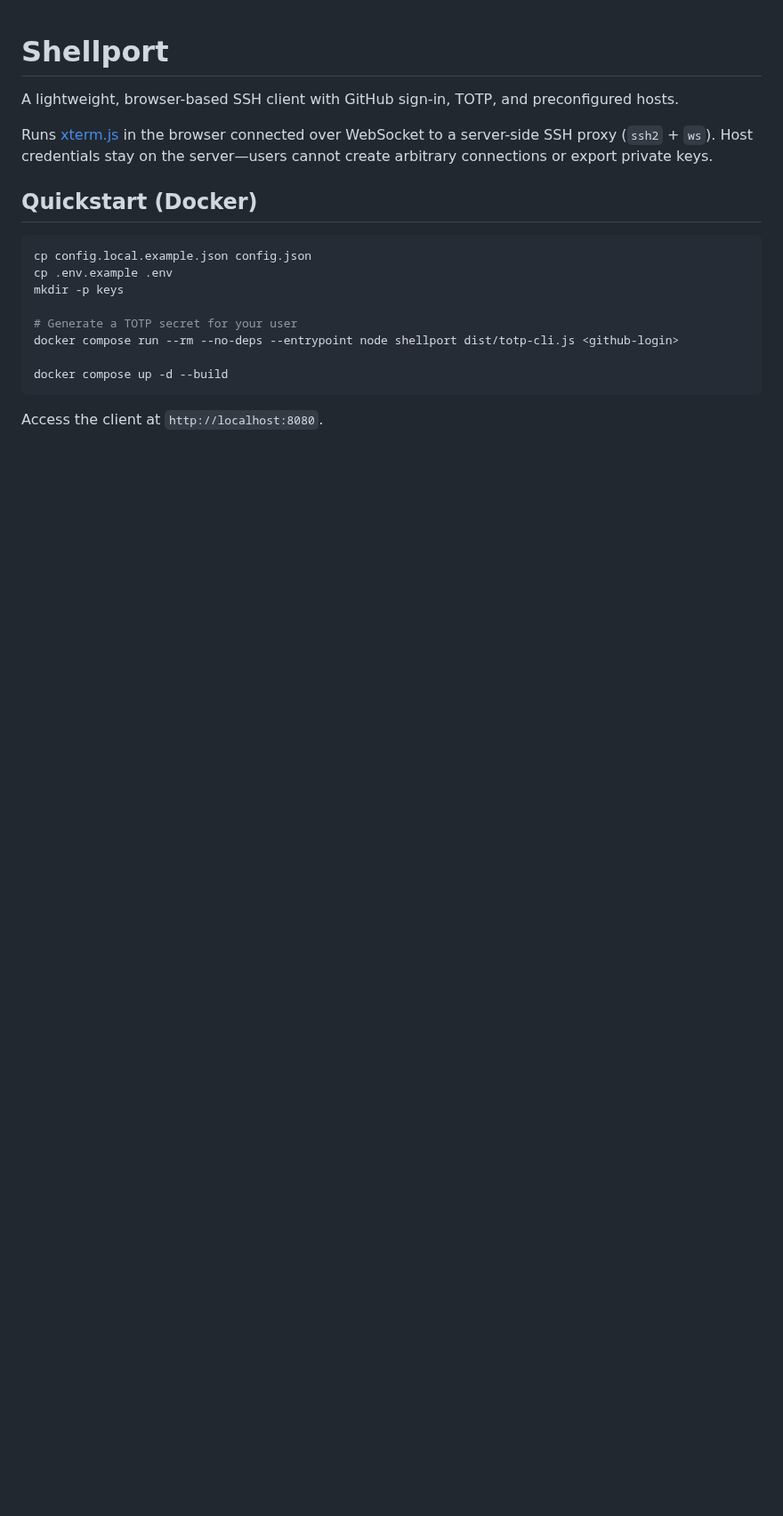
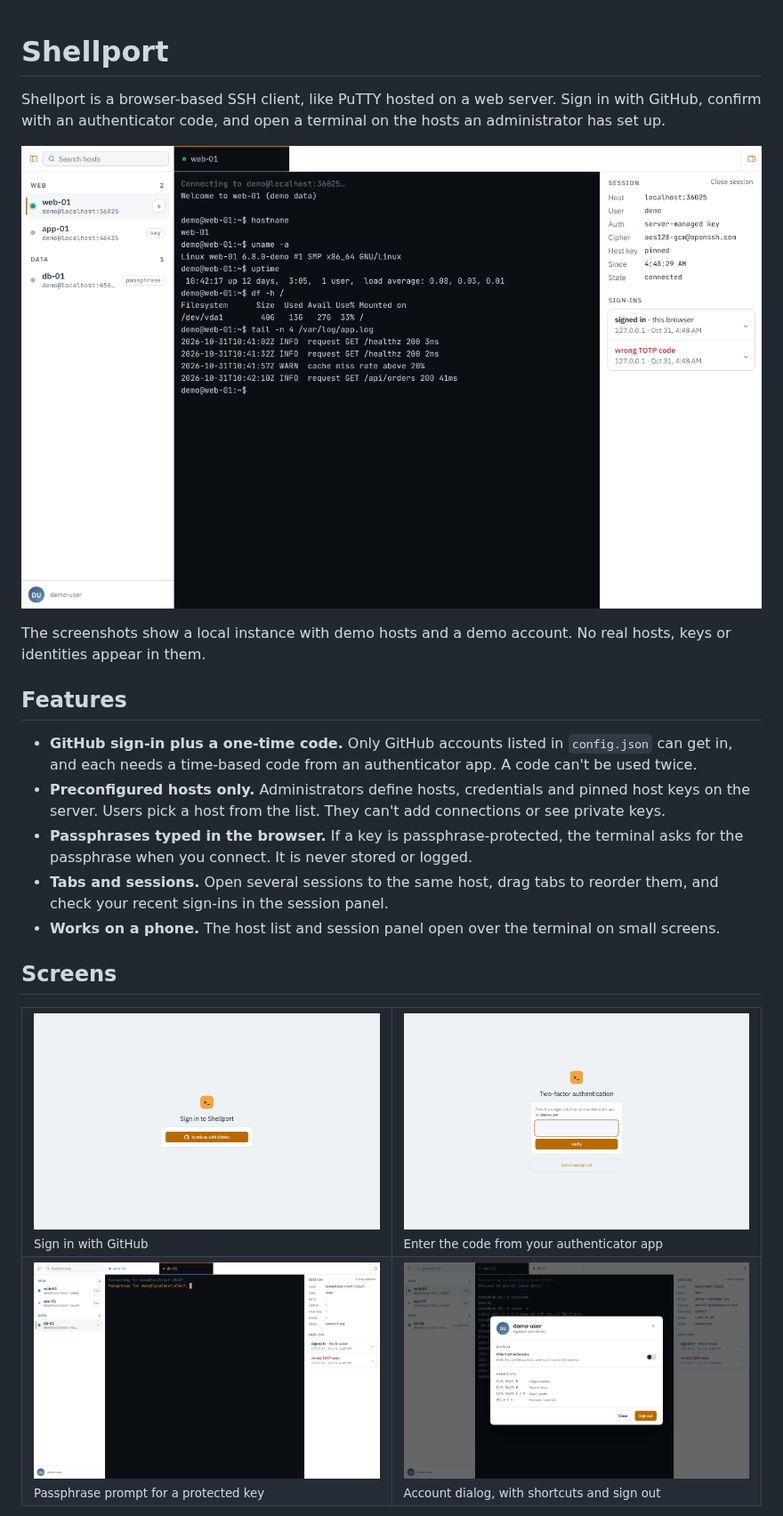
Before and after one commit to aaronburt/shell-port, a Markdown page: README.md, the part around one of its changes. Shown at 89% size. GitHub-like rendering; pictures changed too: docs/screenshots/01-sign-in.png (added), docs/screenshots/02-two-factor.png (added), docs/screenshots/03-workspace.png (added); blank space fills up the shorter version.

````diff
--- a/README.md
+++ b/README.md
@@ -1,21 +1,41 @@
 # Shellport
 
-A lightweight, browser-based SSH client with GitHub sign-in, TOTP, and preconfigured hosts.
+Shellport is a browser-based SSH client, like PuTTY hosted on a web server. Sign in with GitHub, confirm with an authenticator code, and open a terminal on the hosts an administrator has set up.
 
-Runs [xterm.js](https://xtermjs.org/) in the browser connected over WebSocket to a server-side SSH proxy (`ssh2` + `ws`). Host credentials stay on the server—users cannot create arbitrary connections or export private keys.
+![Shellport workspace with the host list, a terminal and the session panel](docs/screenshots/03-workspace.png)
 
-## Quickstart (Docker)
+The screenshots show a local instance with demo hosts and a demo account. No real hosts, keys or identities appear in them.
 
-```sh
-cp config.local.example.json config.json
-cp .env.example .env
-mkdir -p keys
+## Features
 
-# Generate a TOTP secret for your user
-docker compose run --rm --no-deps --entrypoint node shellport dist/totp-cli.js <github-login>
+- **GitHub sign-in plus a one-time code.** Only GitHub accounts listed in `config.json` can get in, and each needs a time-based code from an authenticator app. A code can't be used twice.
+- **Preconfigured hosts only.** Administrators define hosts, credentials and pinned host keys on the server. Users pick a host from the list. They can't add connections or see private keys.
+- **Passphrases typed in the browser.** If a key is passphrase-protected, the terminal asks for the passphrase when you connect. It is never stored or logged.
+- **Tabs and sessions.** Open several sessions to the same host, drag tabs to reorder them, and check your recent sign-ins in the session panel.
+- **Works on a phone.** The host list and session panel open over the terminal on small screens.
 
-docker compose up -d --build
-```
+## Screens
 
-Access the client at `http://localhost:8080`.
+<table>
+  <tr>
+    <td width="50%">
+      <img src="docs/screenshots/01-sign-in.png" alt="Sign-in page with a Continue with GitHub button"><br>
+      <sub>Sign in with GitHub</sub>
+    </td>
+    <td width="50%">
+      <img src="docs/screenshots/02-two-factor.png" alt="Two-factor page asking for a six-digit code"><br>
+      <sub>Enter the code from your authenticator app</sub>
+    </td>
+  </tr>
+  <tr>
+    <td width="50%">
+      <img src="docs/screenshots/04-passphrase-prompt.png" alt="Terminal tab asking for a key passphrase"><br>
+      <sub>Passphrase prompt for a protected key</sub>
+    </td>
+    <td width="50%">
+      <img src="docs/screenshots/05-account-modal.png" alt="Account dialog with the display switch, keyboard shortcuts and sign out"><br>
+      <sub>Account dialog, with shortcuts and sign out</sub>
+    </td>
+  </tr>
+</table>
 
````
Also changed, not shown: other parts of README.md (+91 -38 lines), docs/screenshots/06-phone-workspace.png (added).
